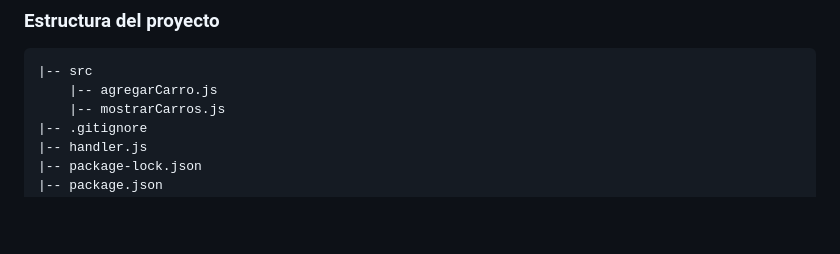
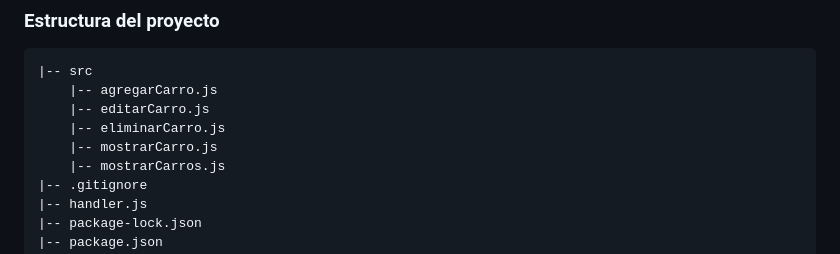
Before and after one commit to fabianpd19/U1Examen_PalmaFabian, a Markdown page: README.md, the part around the change. Rendered like a GitHub page; blank space fills up the shorter version.

Commit message:
Actualización

```diff
--- a/README.md
+++ b/README.md
@@ -38,6 +38,9 @@ Se busca realizar un proyecto de tecnologías sin servidor (serverless) para con
 
     |-- src
         |-- agregarCarro.js
+        |-- editarCarro.js
+        |-- eliminarCarro.js
+        |-- mostrarCarro.js
         |-- mostrarCarros.js
     |-- .gitignore
     |-- handler.js
```
